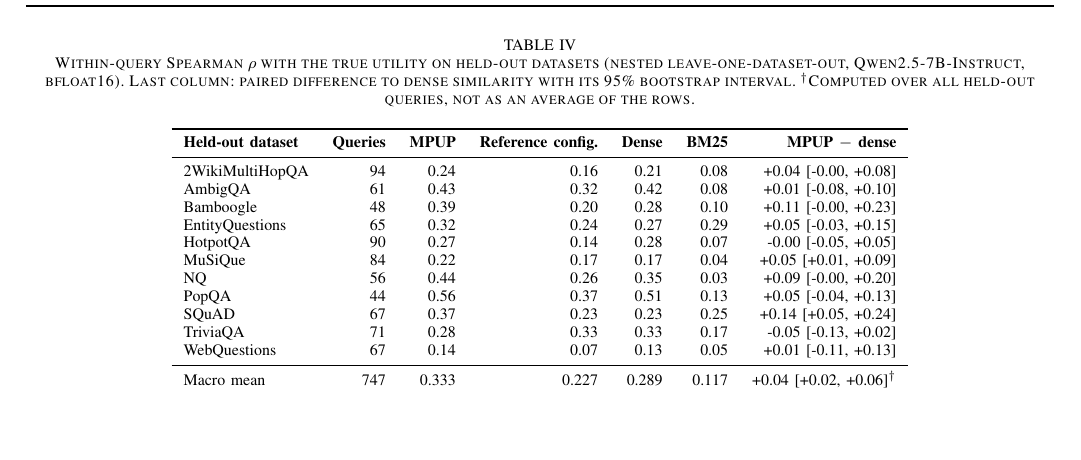
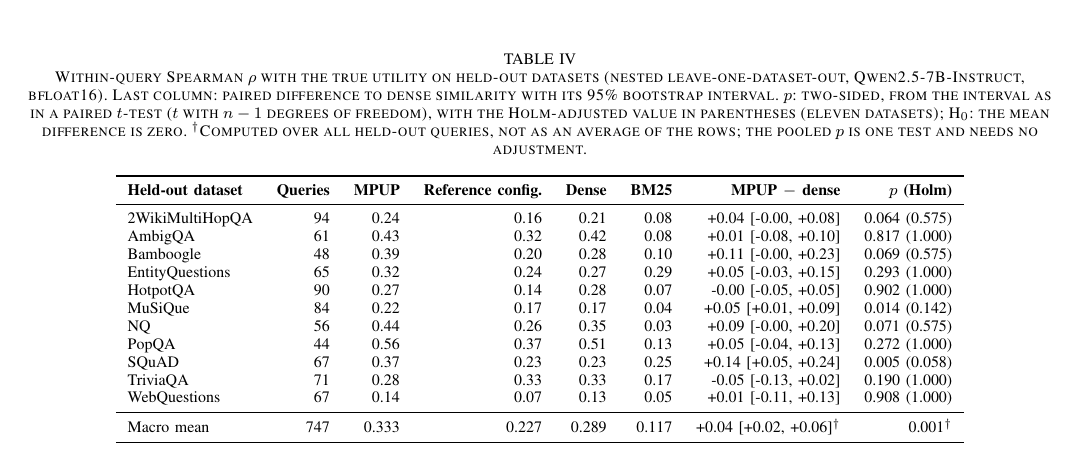
Before and after one commit to citylighxts/mpup, a LaTeX paper (paper/mpup.tex): part of page 6 of 9, cut so that both start at the same text, the shorter picture padded with empty space. Compiled offline with pdfLaTeX.

Commit message:
Report p-values in Tables IV and V from a paired t-test statistic
The p-values are recovered from the paired bootstrap interval (t = estimate / SE, SE = width / 3.92,
t distribution with n-1 degrees of freedom, as a paired t-test does), Holm-adjusted over the eleven
datasets (Table IV) and over the five groups of a column (Table V); the pooled test is one test.
Against exact permutation p-values on the Llama run the difference is at most 0.03. With t instead of the
normal reference, SQuAD is no longer significant after Holm (0.058); the pooled test (p = 0.001) and the
fresh questions (p < 0.001) are unaffected. Text and captions updated; mpup.pdf rebuilt (9 pages).

```diff
--- a/paper/mpup.tex
+++ b/paper/mpup.tex
@@ -411,26 +411,26 @@ Table~\ref{tab:main} shows the held-out results. MPUP, selected by nested leave-
 
 \begin{table*}[htbp]
     \centering
-    \caption{Within-query Spearman $\rho$ with the true utility on held-out datasets (nested leave-one-dataset-out, Qwen2.5-7B-Instruct, bfloat16). Last column: paired difference to dense similarity with its 95\% bootstrap interval. $^{\dagger}$Computed over all held-out queries, not as an average of the rows.}
+    \caption{Within-query Spearman $\rho$ with the true utility on held-out datasets (nested leave-one-dataset-out, Qwen2.5-7B-Instruct, bfloat16). Last column: paired difference to dense similarity with its 95\% bootstrap interval. $p$: two-sided, from the interval as in a paired $t$-test ($t$ with $n-1$ degrees of freedom), with the Holm-adjusted value in parentheses (eleven datasets); H$_0$: the mean difference is zero. $^{\dagger}$Computed over all held-out queries, not as an average of the rows; the pooled $p$ is one test and needs no adjustment.}
     \label{tab:main}
     \footnotesize
-    \begin{tabular}{lrrrrrr}
+    \begin{tabular}{lrrrrrrr}
         \toprule
-        \textbf{Held-out dataset} & \textbf{Queries} & \textbf{MPUP} & \textbf{Reference config.} & \textbf{Dense} & \textbf{BM25} & \textbf{MPUP $-$ dense} \\
+        \textbf{Held-out dataset} & \textbf{Queries} & \textbf{MPUP} & \textbf{Reference config.} & \textbf{Dense} & \textbf{BM25} & \textbf{MPUP $-$ dense} & \textbf{$p$ (Holm)} \\
         \midrule
-        2WikiMultiHopQA & 94 & 0.24 & 0.16 & 0.21 & 0.08 & +0.04 [-0.00, +0.08] \\
-        AmbigQA & 61 & 0.43 & 0.32 & 0.42 & 0.08 & +0.01 [-0.08, +0.10] \\
-        Bamboogle & 48 & 0.39 & 0.20 & 0.28 & 0.10 & +0.11 [-0.00, +0.23] \\
-        EntityQuestions & 65 & 0.32 & 0.24 & 0.27 & 0.29 & +0.05 [-0.03, +0.15] \\
-        HotpotQA & 90 & 0.27 & 0.14 & 0.28 & 0.07 & -0.00 [-0.05, +0.05] \\
-        MuSiQue & 84 & 0.22 & 0.17 & 0.17 & 0.04 & +0.05 [+0.01, +0.09] \\
-        NQ & 56 & 0.44 & 0.26 & 0.35 & 0.03 & +0.09 [-0.00, +0.20] \\
-        PopQA & 44 & 0.56 & 0.37 & 0.51 & 0.13 & +0.05 [-0.04, +0.13] \\
-        SQuAD & 67 & 0.37 & 0.23 & 0.23 & 0.25 & +0.14 [+0.05, +0.24] \\
-        TriviaQA & 71 & 0.28 & 0.33 & 0.33 & 0.17 & -0.05 [-0.13, +0.02] \\
-        WebQuestions & 67 & 0.14 & 0.07 & 0.13 & 0.05 & +0.01 [-0.11, +0.13] \\
+        2WikiMultiHopQA & 94 & 0.24 & 0.16 & 0.21 & 0.08 & +0.04 [-0.00, +0.08] & 0.064 (0.575) \\
+        AmbigQA & 61 & 0.43 & 0.32 & 0.42 & 0.08 & +0.01 [-0.08, +0.10] & 0.817 (1.000) \\
+        Bamboogle & 48 & 0.39 & 0.20 & 0.28 & 0.10 & +0.11 [-0.00, +0.23] & 0.069 (0.575) \\
+        EntityQuestions & 65 & 0.32 & 0.24 & 0.27 & 0.29 & +0.05 [-0.03, +0.15] & 0.293 (1.000) \\
+        HotpotQA & 90 & 0.27 & 0.14 & 0.28 & 0.07 & -0.00 [-0.05, +0.05] & 0.902 (1.000) \\
+        MuSiQue & 84 & 0.22 & 0.17 & 0.17 & 0.04 & +0.05 [+0.01, +0.09] & 0.014 (0.142) \\
+        NQ & 56 & 0.44 & 0.26 & 0.35 & 0.03 & +0.09 [-0.00, +0.20] & 0.071 (0.575) \\
+        PopQA & 44 & 0.56 & 0.37 & 0.51 & 0.13 & +0.05 [-0.04, +0.13] & 0.272 (1.000) \\
+        SQuAD & 67 & 0.37 & 0.23 & 0.23 & 0.25 & +0.14 [+0.05, +0.24] & 0.005 (0.058) \\
+        TriviaQA & 71 & 0.28 & 0.33 & 0.33 & 0.17 & -0.05 [-0.13, +0.02] & 0.190 (1.000) \\
+        WebQuestions & 67 & 0.14 & 0.07 & 0.13 & 0.05 & +0.01 [-0.11, +0.13] & 0.908 (1.000) \\
         \midrule
-        Macro mean & 747 & 0.333 & 0.227 & 0.289 & 0.117 & +0.04 [+0.02, +0.06]$^{\dagger}$ \\
+        Macro mean & 747 & 0.333 & 0.227 & 0.289 & 0.117 & +0.04 [+0.02, +0.06]$^{\dagger}$ & 0.001$^{\dagger}$ \\
         \bottomrule
     \end{tabular}
 \end{table*}
```
Also changed, not shown: paper/mpup.pdf, paper/mpup.tex (16 more changed lines), 3 other files.
